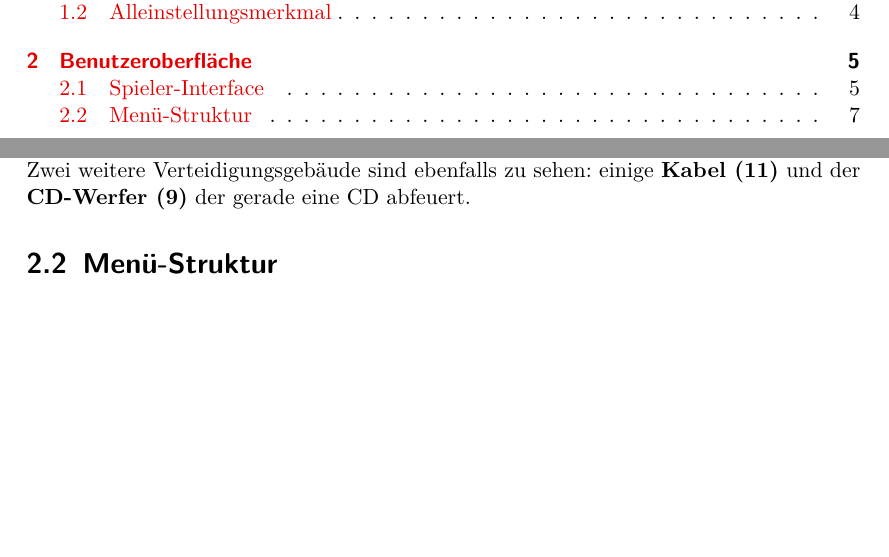
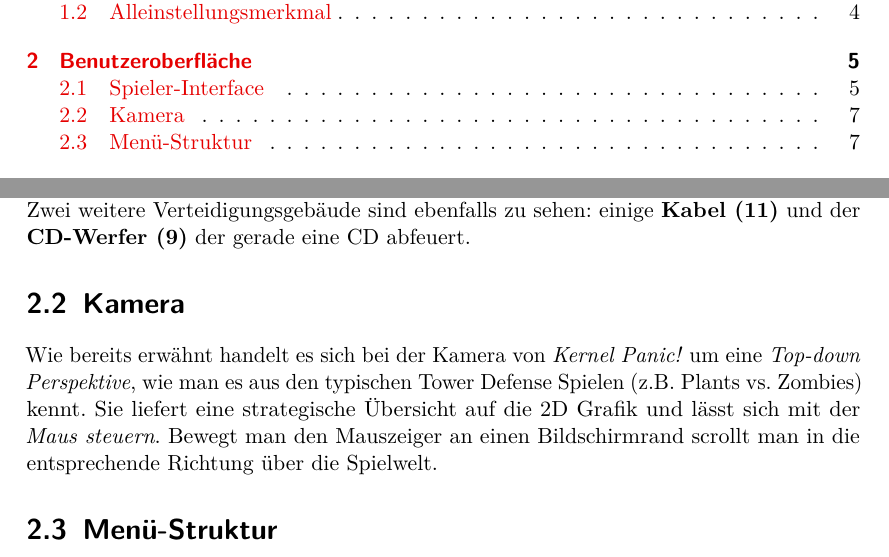
Before and after one commit to max-nazarati/sopra, a LaTeX document (abgabe/GDD/current/GDD.tex, which reads abgabe/GDD/current/benutzeroberflaeche/interface.tex): two parts of pages 2 and 7 of 26, joined at a grey line, cut so that both start at the same text, the shorter picture padded with empty space. The pictures show the PDF file abgabe/GDD/current/GDD.pdf that the author committed with the source.

Commit message:
section Kamera added

```diff
--- a/abgabe/GDD/current/benutzeroberflaeche/interface.tex
+++ b/abgabe/GDD/current/benutzeroberflaeche/interface.tex
@@ -66,3 +66,10 @@ Beschreiben wir zunächst das Head-up-Display (HUD) bestehend aus den rot markie
 \end{itemize}
 Die anderen sichtbaren Objekte bilden die Spielwelt. Ein wichtiger Teil davon ist die Strecke die in Felder unterteilt ist. Eines dieser Felder belegt das Verteidigungsgebäude \textbf{Mauszeigerschütze (7)}, der in dieser Spielsituation gerade seinen Angriff durchführt und \textbf{Mauszeiger (10)} auf einen \textbf{Bug (12)} schießt.\\
 Zwei weitere Verteidigungsgebäude sind ebenfalls zu sehen: einige \textbf{Kabel (11)} und der \textbf{CD-Werfer (9)} der gerade eine CD abfeuert.
+
+\section{Kamera}
+Wie bereits erwähnt handelt es sich bei der Kamera von \textit{Kernel Panic!} um eine \textit{Top-down Perspektive}, wie man es aus den typischen Tower Defense Spielen (z.B. Plants vs. Zombies) kennt.
+Sie liefert eine strategische Übersicht auf die 2D Grafik und lässt sich mit der \textit{Maus steuern}.
+Bewegt man den Mauszeiger an einen Bildschirmrand scrollt man in die entsprechende Richtung über die Spielwelt.
+
+%\section{Tastaturzuweisung}
```
Also changed, not shown: abgabe/GDD/current/GDD.pdf.
